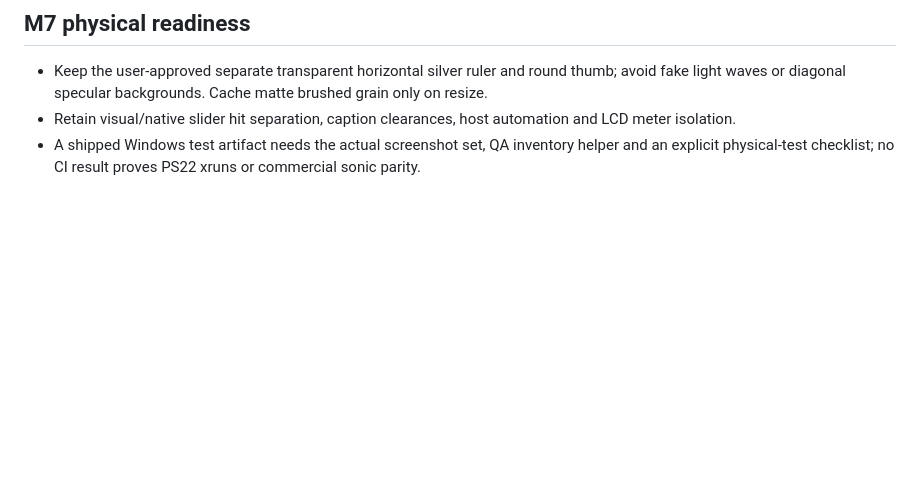
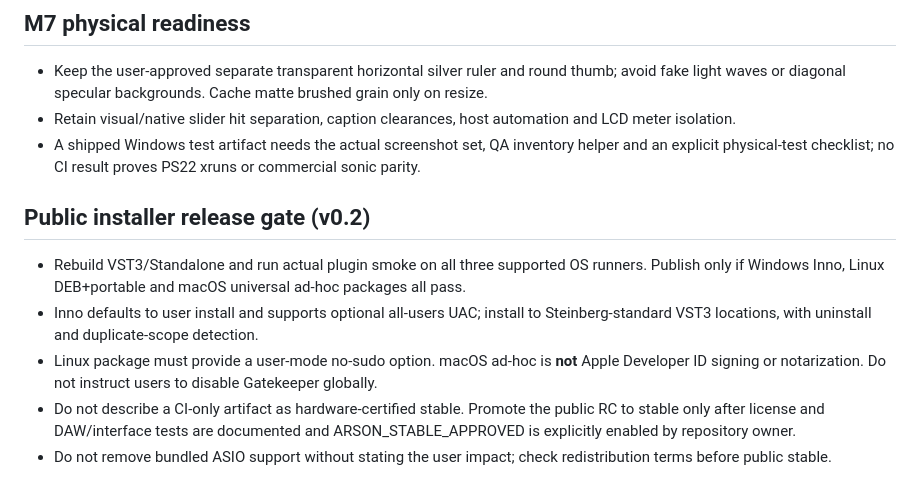
Before and after one commit to masarray/arson-comp, a Markdown page: AGENTS.md, the part around the change. GitHub-like rendering; blank space fills up the shorter version.

Commit message:
release: align AGENTS.md with v0.2.0 cross-platform candidate and real quality gates

```diff
--- a/AGENTS.md
+++ b/AGENTS.md
@@ -30,3 +30,10 @@
 - Keep the user-approved separate transparent horizontal silver ruler and round thumb; avoid fake light waves or diagonal specular backgrounds. Cache matte brushed grain only on resize.
 - Retain visual/native slider hit separation, caption clearances, host automation and LCD meter isolation.
 - A shipped Windows test artifact needs the actual screenshot set, QA inventory helper and an explicit physical-test checklist; no CI result proves PS22 xruns or commercial sonic parity.
+
+## Public installer release gate (v0.2)
+- Rebuild VST3/Standalone and run actual plugin smoke on all three supported OS runners. Publish only if Windows Inno, Linux DEB+portable and macOS universal ad-hoc packages all pass.
+- Inno defaults to user install and supports optional all-users UAC; install to Steinberg-standard VST3 locations, with uninstall and duplicate-scope detection.
+- Linux package must provide a user-mode no-sudo option. macOS ad-hoc is **not** Apple Developer ID signing or notarization. Do not instruct users to disable Gatekeeper globally.
+- Do not describe a CI-only artifact as hardware-certified stable. Promote the public RC to stable only after license and DAW/interface tests are documented and ARSON_STABLE_APPROVED is explicitly enabled by repository owner.
+- Do not remove bundled ASIO support without stating the user impact; check redistribution terms before public stable.
```
